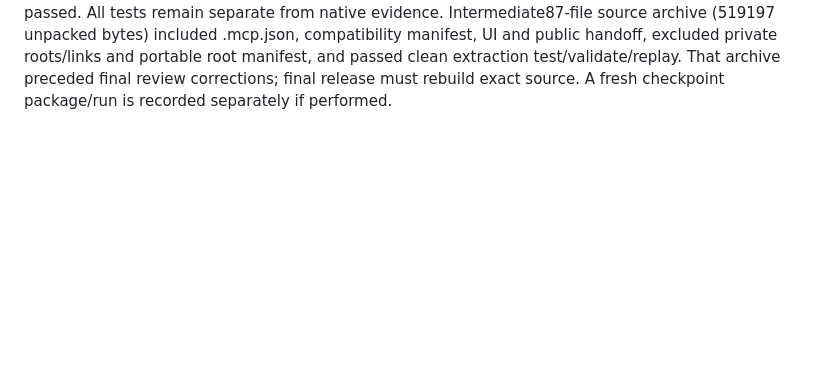
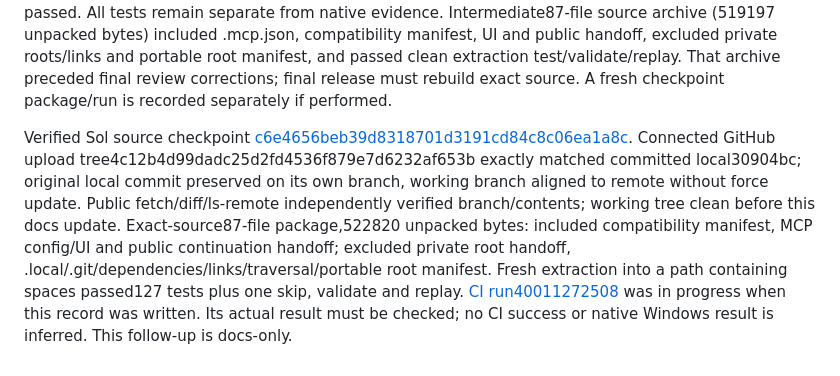
Before and after one commit to HarryBurd33/claude-mods-for-codex, a Markdown page: docs/continuation/TEST-LOG.md, the part around the change. Rendered like a GitHub page; blank space fills up the shorter version.

Commit message:
Save verified Sol Ultra checkpoint and High-effort handoff

```diff
--- a/docs/continuation/TEST-LOG.md
+++ b/docs/continuation/TEST-LOG.md
@@ -282,3 +282,18 @@ compatibility manifest, UI and public handoff, excluded private roots/links and
 portable root manifest, and passed clean extraction test/validate/replay. That
 archive preceded final review corrections; final release must rebuild exact
 source. A fresh checkpoint package/run is recorded separately if performed.
+
+
+Verified Sol source checkpoint
+[c6e4656beb39d8318701d3191cd84c8c06ea1a8c](https://github.com/HarryBurd33/claude-mods-for-codex/commit/c6e4656beb39d8318701d3191cd84c8c06ea1a8c).
+Connected GitHub upload tree4c12b4d99dadc25d2fd4536f879e7d6232af653b exactly
+matched committed local30904bc; original local commit preserved on its own branch,
+working branch aligned to remote without force update. Public fetch/diff/ls-remote
+independently verified branch/contents; working tree clean before this docs update.
+Exact-source87-file package,522820 unpacked bytes: included compatibility manifest,
+MCP config/UI and public continuation handoff; excluded private root handoff,
+.local/.git/dependencies/links/traversal/portable root manifest. Fresh extraction
+into a path containing spaces passed127 tests plus one skip, validate and replay.
+[CI run40011272508](https://github.com/HarryBurd33/claude-mods-for-codex/actions/runs/40011272508)
+was in progress when this record was written. Its actual result must be checked;
+no CI success or native Windows result is inferred. This follow-up is docs-only.
```
Also changed, not shown: docs/continuation/HANDOFF.md (+14 -4 lines).
